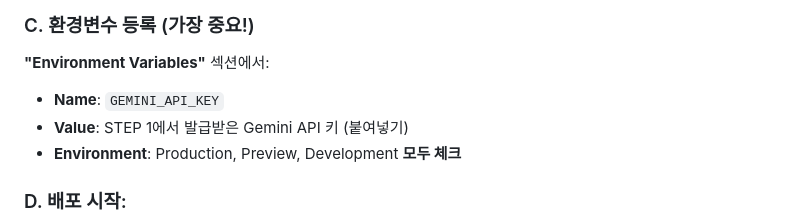
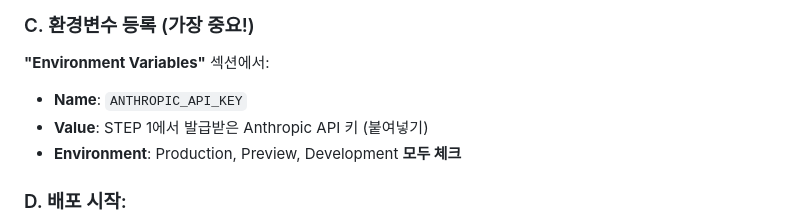
Before and after one commit to Leeeminha/ird-toolkit, a Markdown page: DEPLOY_GUIDE.md, the part around one of its changes. Rendered like a GitHub page.

```diff
--- a/DEPLOY_GUIDE.md
+++ b/DEPLOY_GUIDE.md
@@ -104,8 +104,8 @@ git push -u origin main
 
 ### C. 환경변수 등록 (가장 중요!)
 **"Environment Variables"** 섹션에서:
-- **Name**: `GEMINI_API_KEY`
-- **Value**: STEP 1에서 발급받은 Gemini API 키 (붙여넣기)
+- **Name**: `ANTHROPIC_API_KEY`
+- **Value**: STEP 1에서 발급받은 Anthropic API 키 (붙여넣기)
 - **Environment**: Production, Preview, Development **모두 체크**
 
 ### D. 배포 시작:
```
Also changed, not shown: other parts of DEPLOY_GUIDE.md (+14 -11 lines).
